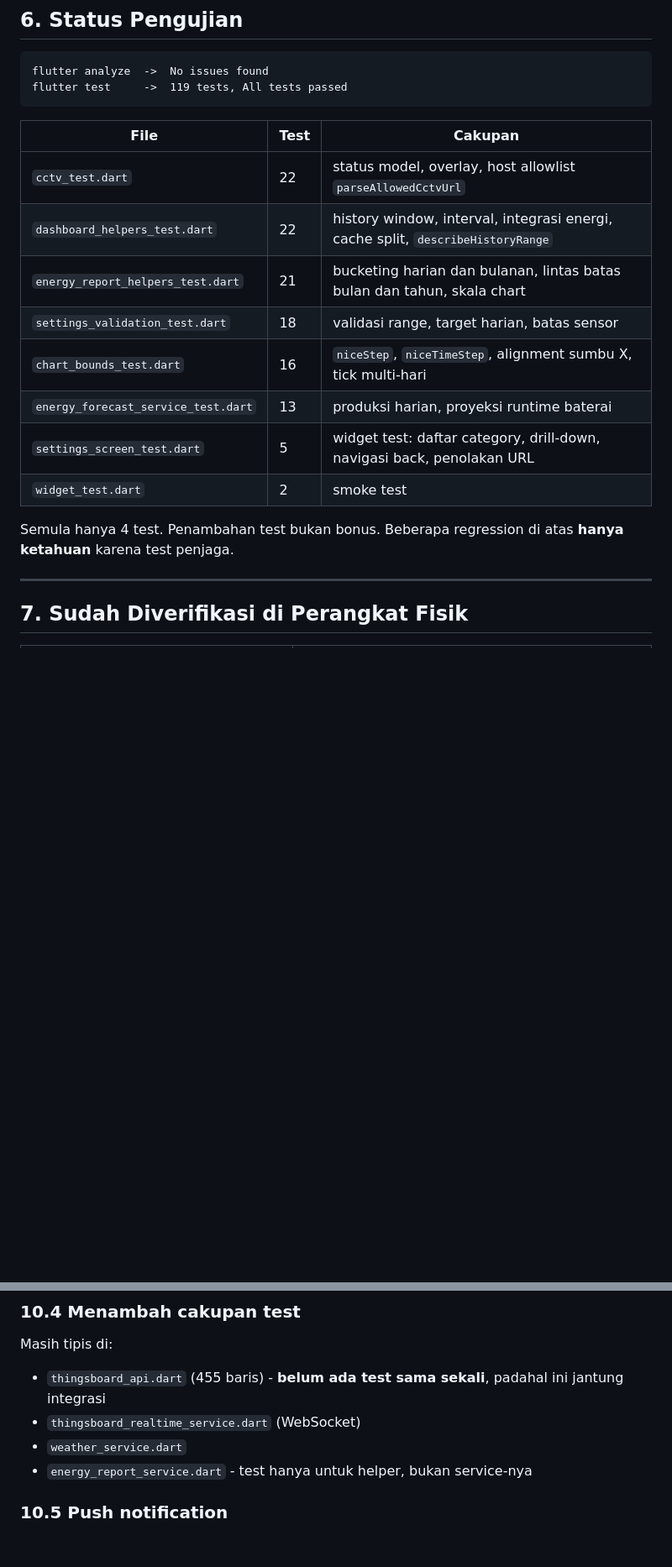
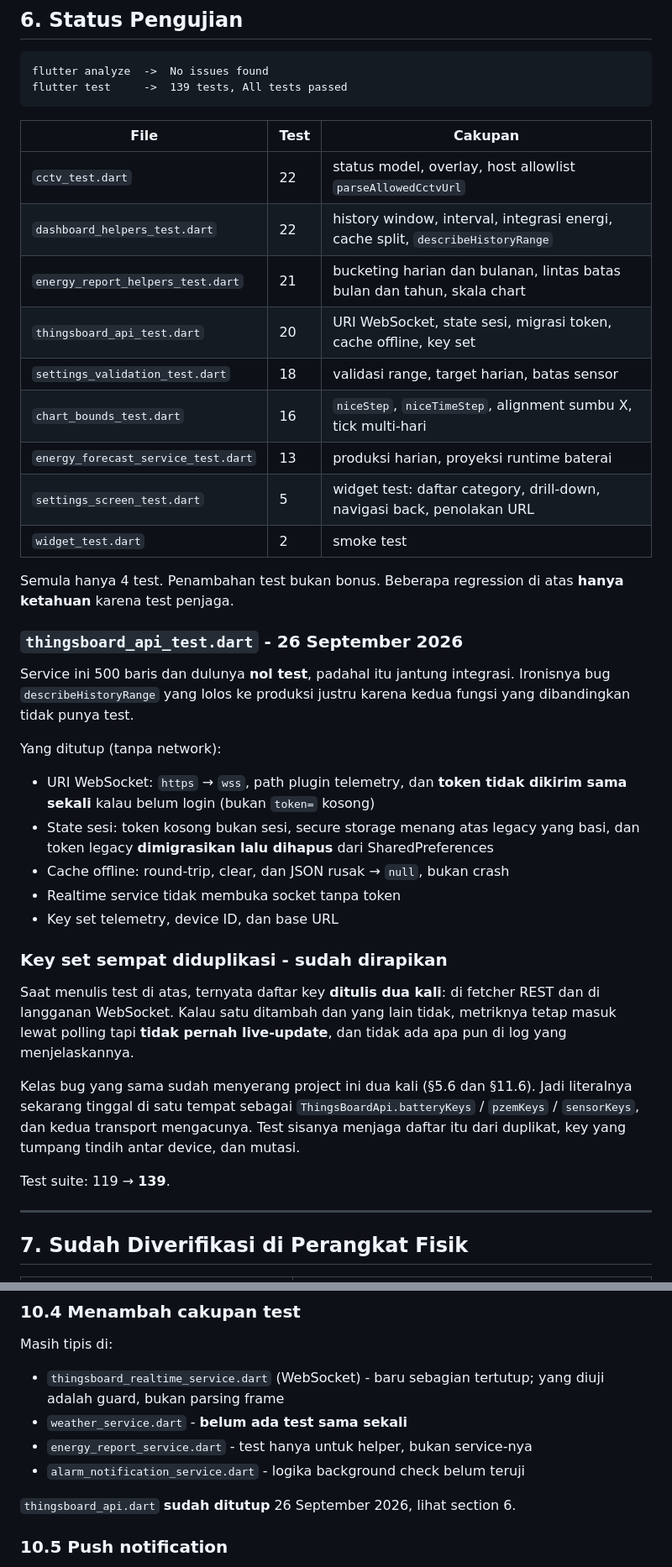
Before and after one commit to fauznazz-afk/Smart-Farming, a Markdown page: progress.md, 2 parts joined by grey strips. Shown at 84% size. GitHub-like rendering; blank space fills up the shorter version.

Commit message:
docs: record the ThingsBoard test coverage and trim its remaining gaps
Update the test table in section 6 to 139 tests and note that
thingsboard_api.dart went from untested to 20 tests, with the reason: the
describeHistoryRange bug shipped precisely because the two functions it should
have agreed with had no test comparing them.

List what the new tests actually pin down, and record that the key lists were
found duplicated between the REST fetchers and the WebSocket subscription while
writing them. Section 10.4 no longer lists thingsboard_api.dart as untested, and
now points at weather_service.dart as the largest remaining gap.

````diff
--- a/progress.md
+++ b/progress.md
@@ -321,7 +321,7 @@ Langkah 3: sebuah jam dianggap "malam" hanya bila **semua** sampel solar di jam
 
 ```
 flutter analyze  ->  No issues found
-flutter test     ->  119 tests, All tests passed
+flutter test     ->  139 tests, All tests passed
 ```
 
 | File | Test | Cakupan |
@@ -329,13 +329,46 @@ flutter test     ->  119 tests, All tests passed
 | `cctv_test.dart` | 22 | status model, overlay, host allowlist `parseAllowedCctvUrl` |
 | `dashboard_helpers_test.dart` | 22 | history window, interval, integrasi energi, cache split, `describeHistoryRange` |
 | `energy_report_helpers_test.dart` | 21 | bucketing harian dan bulanan, lintas batas bulan dan tahun, skala chart |
+| `thingsboard_api_test.dart` | 20 | URI WebSocket, state sesi, migrasi token, cache offline, key set |
 | `settings_validation_test.dart` | 18 | validasi range, target harian, batas sensor |
 | `chart_bounds_test.dart` | 16 | `niceStep`, `niceTimeStep`, alignment sumbu X, tick multi-hari |
 | `energy_forecast_service_test.dart` | 13 | produksi harian, proyeksi runtime baterai |
 | `settings_screen_test.dart` | 5 | widget test: daftar category, drill-down, navigasi back, penolakan URL |
 | `widget_test.dart` | 2 | smoke test |
 
-Semula hanya 4 test. Penambahan test bukan bonus. Beberapa regression di atas **hanya ketahuan** karena test penjaga.
+Semula hanya 4 test. Penambahan test bukan bonus. Beberapa regression di atas
+**hanya ketahuan** karena test penjaga.
+
+### `thingsboard_api_test.dart` - 26 September 2026
+
+Service ini 500 baris dan dulunya **nol test**, padahal itu jantung integrasi.
+Ironisnya bug `describeHistoryRange` yang lolos ke produksi justru karena kedua
+fungsi yang dibandingkan tidak punya test.
+
+Yang ditutup (tanpa network):
+
+- URI WebSocket: `https` → `wss`, path plugin telemetry, dan **token tidak
+  dikirim sama sekali** kalau belum login (bukan `token=` kosong)
+- State sesi: token kosong bukan sesi, secure storage menang atas legacy yang
+  basi, dan token legacy **dimigrasikan lalu dihapus** dari SharedPreferences
+- Cache offline: round-trip, clear, dan JSON rusak → `null`, bukan crash
+- Realtime service tidak membuka socket tanpa token
+- Key set telemetry, device ID, dan base URL
+
+### Key set sempat diduplikasi - sudah dirapikan
+
+Saat menulis test di atas, ternyata daftar key **ditulis dua kali**: di fetcher
+REST dan di langganan WebSocket. Kalau satu ditambah dan yang lain tidak,
+metriknya tetap masuk lewat polling tapi **tidak pernah live-update**, dan
+tidak ada apa pun di log yang menjelaskannya.
+
+Kelas bug yang sama sudah menyerang project ini dua kali (§5.6 dan §11.6). Jadi
+literalnya sekarang tinggal di satu tempat sebagai
+`ThingsBoardApi.batteryKeys` / `pzemKeys` / `sensorKeys`, dan kedua transport
+mengacunya. Test sisanya menjaga daftar itu dari duplikat, key yang tumpang
+tindih antar device, dan mutasi.
+
+Test suite: 119 → **139**.
 
 ---
 
@@ -546,10 +579,13 @@ Folder `services/` sama sekali belum disentuh dan sekarang jadi file terbesar di
 
 Masih tipis di:
 
-- `thingsboard_api.dart` (455 baris) - **belum ada test sama sekali**, padahal ini jantung integrasi
-- `thingsboard_realtime_service.dart` (WebSocket)
-- `weather_service.dart`
+- `thingsboard_realtime_service.dart` (WebSocket) - baru sebagian tertutup; yang
+  diuji adalah guard, bukan parsing frame
+- `weather_service.dart` - **belum ada test sama sekali**
 - `energy_report_service.dart` - test hanya untuk helper, bukan service-nya
+- `alarm_notification_service.dart` - logika background check belum teruji
+
+`thingsboard_api.dart` **sudah ditutup** 26 September 2026, lihat section 6.
 
 ### 10.5 Push notification
 
````
